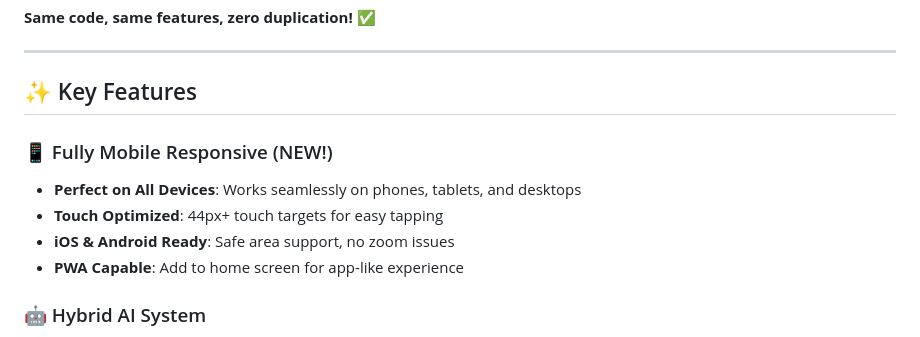
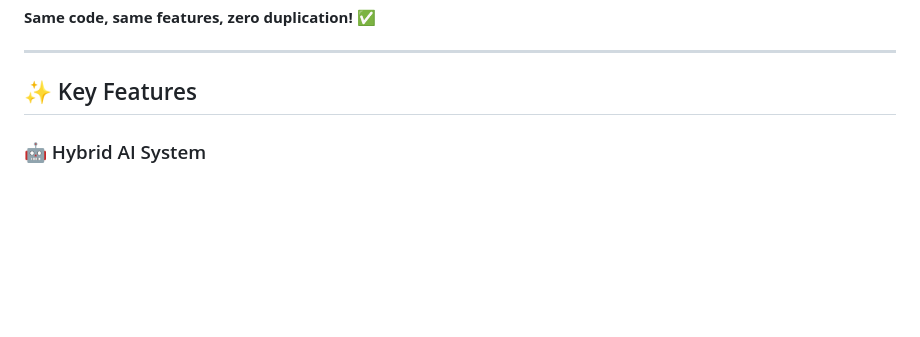
Before and after one commit to prashantsingh2408/browser-agent-extension, a Markdown page: README.md, the part around the change. GitHub-like rendering; blank space fills up the shorter version.

```diff
--- a/README.md
+++ b/README.md
@@ -24,12 +24,6 @@ python3 -m http.server 8000
 ---
 
 ## ✨ Key Features
-
-### 📱 Fully Mobile Responsive (NEW!)
-- **Perfect on All Devices**: Works seamlessly on phones, tablets, and desktops
-- **Touch Optimized**: 44px+ touch targets for easy tapping
-- **iOS & Android Ready**: Safe area support, no zoom issues
-- **PWA Capable**: Add to home screen for app-like experience
 
 ### 🤖 Hybrid AI System
 - **Primary AI**: Chrome's Gemini Nano (local, fast, private)
```
